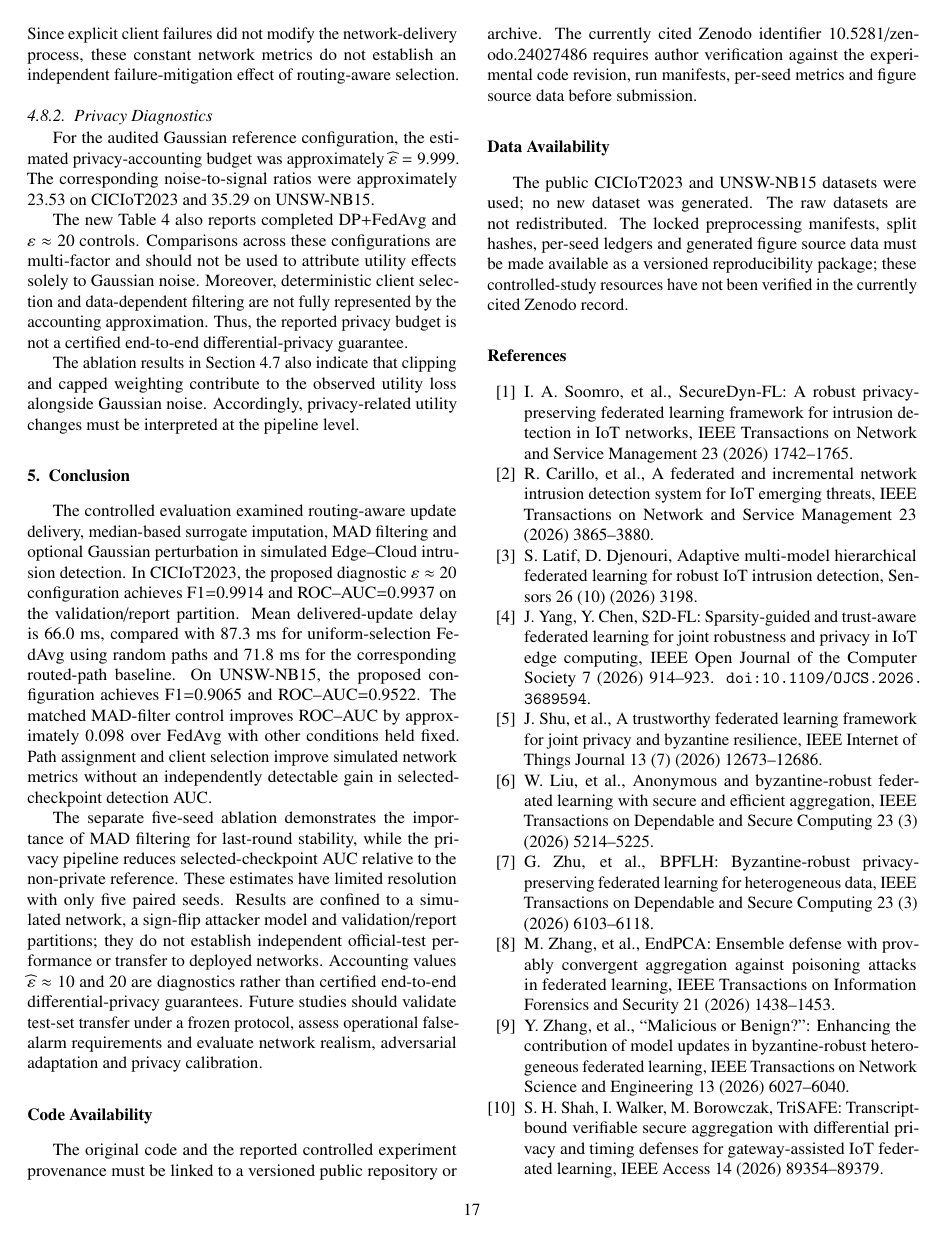
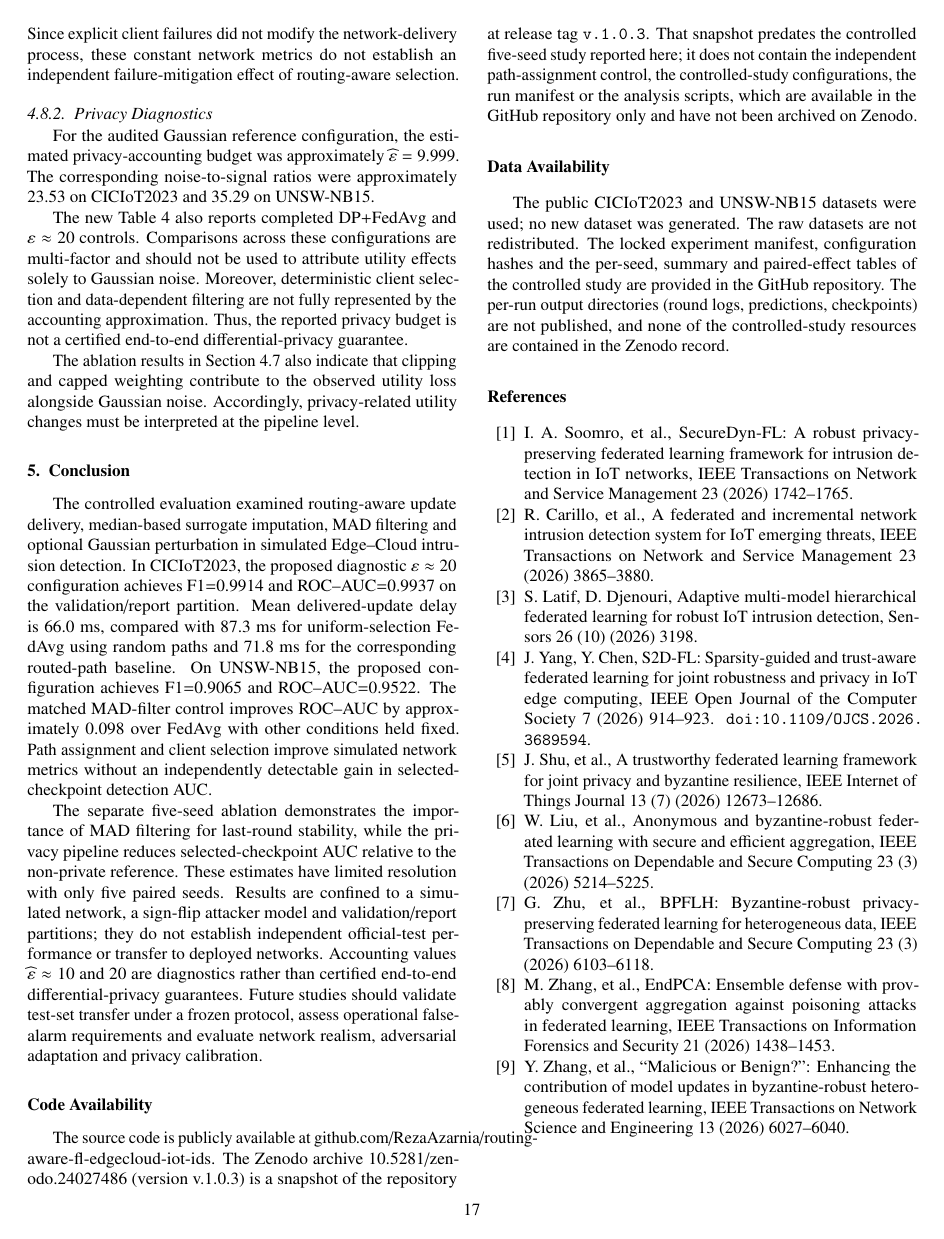
Before and after one commit to RezaAzarnia/routing-aware-fl-edgecloud-iot-ids, a LaTeX paper (manuscript/main.tex): page 17 of 18. Compiled offline with pdfLaTeX.

Commit message:
Manuscript: correct Code/Data Availability to match the actual Zenodo v.1.0.3 record (predates Table 4 v2); update README
Co-Authored-By: Claude Sonnet 5.5 <noreply@anthropic.com>

```diff
--- a/manuscript/main.tex
+++ b/manuscript/main.tex
@@ -2283,23 +2283,27 @@ network realism, adversarial adaptation and privacy calibration.
 
 \section*{Code Availability}
 
-The original code and the reported controlled experiment provenance
-must be linked to a versioned public repository or archive. The
-currently cited Zenodo identifier
+The source code is publicly available at
+\href{https://github.com/RezaAzarnia/routing-aware-fl-edgecloud-iot-ids}{github.com/RezaAzarnia/routing-aware-fl-edgecloud-iot-ids}.
+The Zenodo archive
 \href{https://doi.org/10.5281/zenodo.24027486}{10.5281/zenodo.24027486}
-requires author verification against the experimental code revision,
-run manifests, per-seed metrics and figure source data before submission.
+(version v.1.0.3) is a snapshot of the repository at release tag
+\texttt{v.1.0.3}. That snapshot predates the controlled five-seed study
+reported here; it does not contain the independent path-assignment
+control, the controlled-study configurations, the run manifest or the
+analysis scripts, which are available in the GitHub repository only and
+have not been archived on Zenodo.
 
 \section*{Data Availability}
 
 The public \href{https://cicresearch.ca/IOTDataset/CIC_IOT_Dataset2023/}
 {CICIoT2023} and
 \href{https://www.kaggle.com/datasets/mrwellsdavid/unsw-nb15}
-{UNSW-NB15} datasets were used; no new dataset was generated. The raw datasets are not redistributed. The locked preprocessing
-manifests, split hashes, per-seed ledgers and generated figure source
-data must be made available as a versioned reproducibility package;
-these controlled-study resources have not been verified in the
-currently cited Zenodo record.
+{UNSW-NB15} datasets were used; no new dataset was generated. The raw datasets are not redistributed. The locked experiment manifest, configuration
+hashes and the per-seed, summary and paired-effect tables of the controlled
+study are provided in the GitHub repository. The per-run output
+directories (round logs, predictions, checkpoints) are not published, and
+none of the controlled-study resources are contained in the Zenodo record.
 
 	\FloatBarrier
 	\setlength{\bibsep}{0pt}
```
Also changed, not shown: manuscript/README.md.
